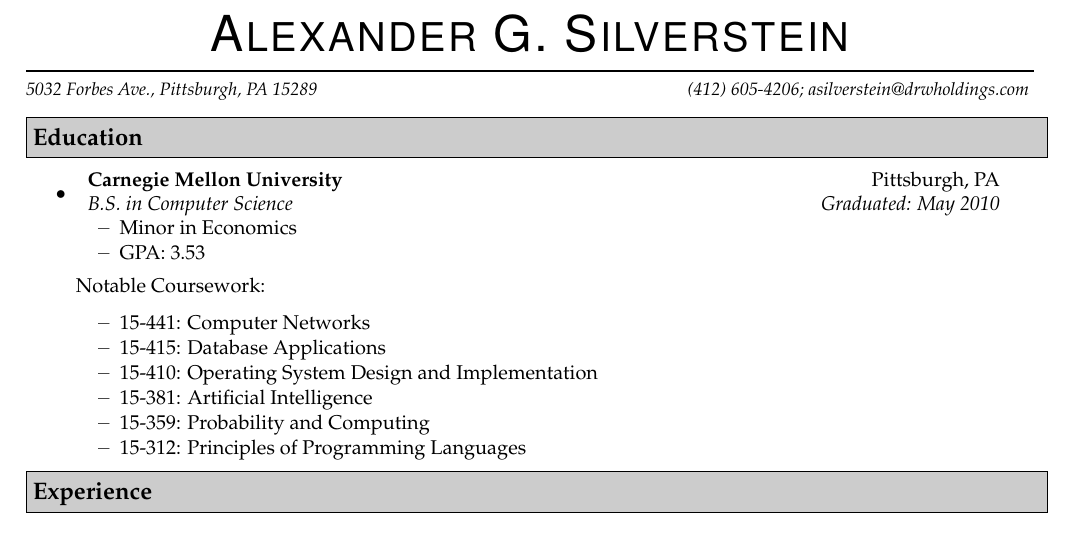
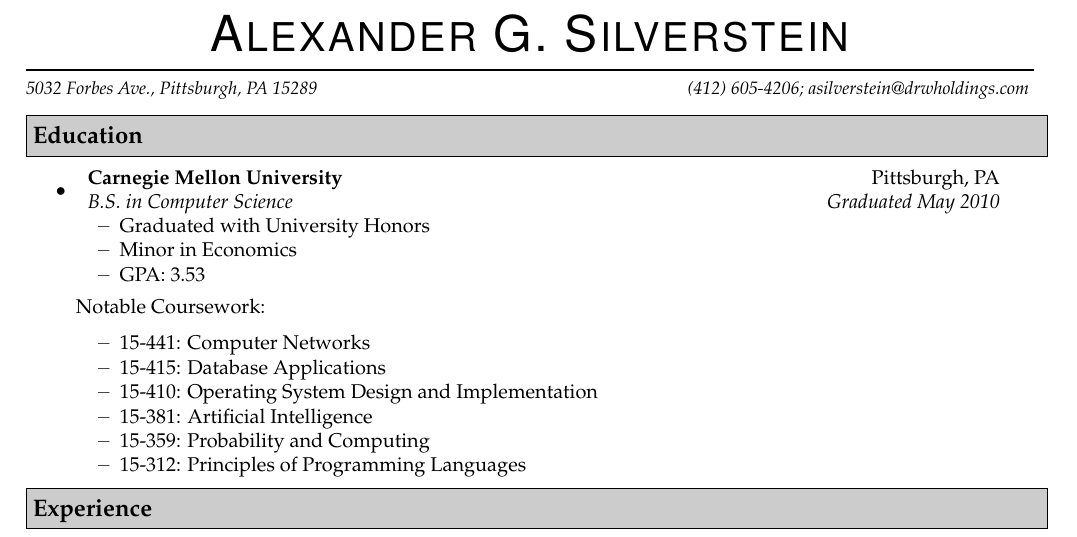
Before and after one commit to aslvrstn/resume, a LaTeX CV (resume.tex): part of the page, cut so that both start at the same text. Compiled offline with pdfLaTeX.

Commit message:
[as] Add university honors

```diff
--- a/resume.tex
+++ b/resume.tex
@@ -44,8 +44,9 @@
 \resheading{Education}
 \begin{itemize}
 \item
-    \ressubheading{Carnegie Mellon University}{Pittsburgh, PA}{B.S. in Computer Science}{Graduated: May 2010}
+    \ressubheading{Carnegie Mellon University}{Pittsburgh, PA}{B.S. in Computer Science}{Graduated May 2010}
     \begin{itemize}
+        \resitem{Graduated with University Honors}
         \resitem{Minor in Economics}
         \resitem{GPA: 3.53}
     \end{itemize}
```
